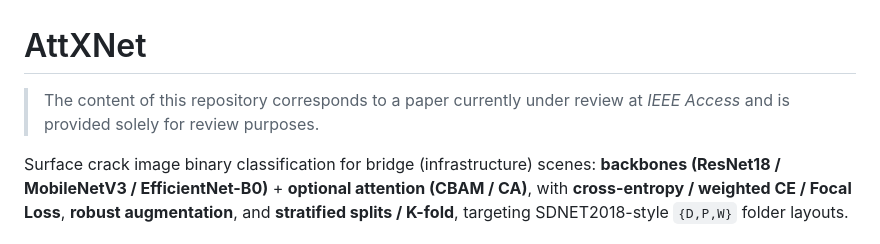
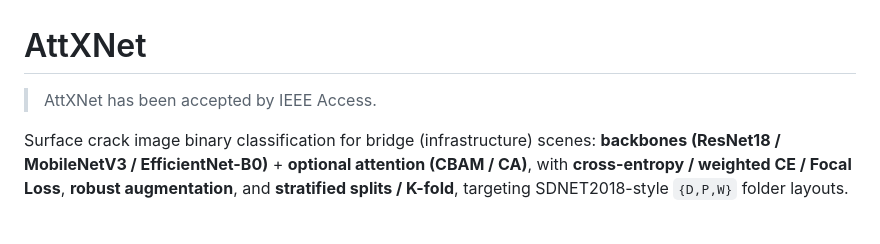
Before and after one commit to skylynf/AttXNet, a Markdown page: README.md, the part around the change. Drawn GitHub-style.

Commit message:
Revise README to reflect paper acceptance
Updated the status of the paper and clarified the repository's purpose.

```diff
--- a/README.md
+++ b/README.md
@@ -1,6 +1,6 @@
 # AttXNet
 
-> The content of this repository corresponds to a paper currently under review at *IEEE Access* and is provided solely for review purposes.
+> AttXNet has been accepted by IEEE Access.
 
 
 Surface crack image binary classification for bridge (infrastructure) scenes: **backbones (ResNet18 / MobileNetV3 / EfficientNet-B0)** + **optional attention (CBAM / CA)**, with **cross-entropy / weighted CE / Focal Loss**, **robust augmentation**, and **stratified splits / K-fold**, targeting SDNET2018-style `{D,P,W}` folder layouts.
```
